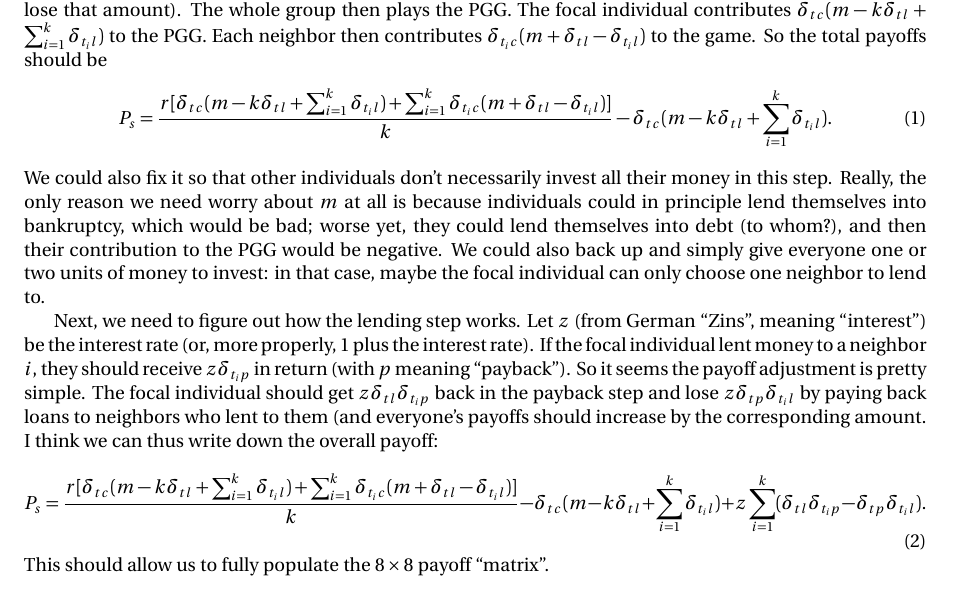
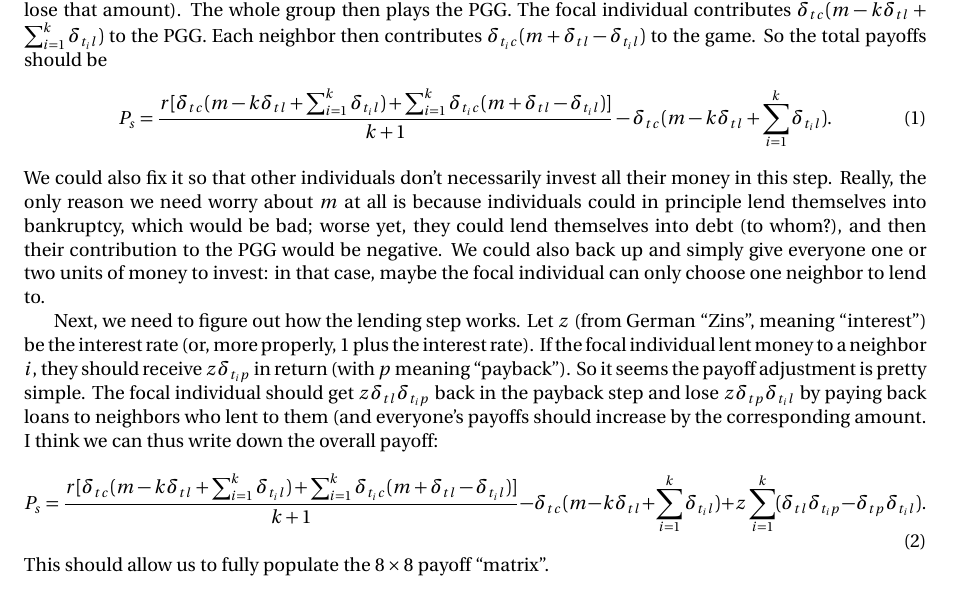
Before and after one commit to tkessinger/LatticeCredit, a LaTeX document (notes/payoff_notes.tex): part of the page, cut so that both start at the same text. Compiled offline with LaTeX, dvips and Ghostscript.

Commit message:
working simulations, testing payoff function

```diff
--- a/notes/payoff_notes.tex
+++ b/notes/payoff_notes.tex
@@ -51,7 +51,7 @@ The focal individual contributes $\delta_{tc} (m - k\delta_{tl} + \sum_{i=1}^k \
 Each neighbor then contributes $\delta_{t_i c} (m + \delta_{tl} - \delta_{t_i l})$ to the game.
 So the total payoffs should be
 \begin{equation}
-    P_s = \frac{r[\delta_{tc}(m - k\delta_{tl} + \sum_{i=1}^k \delta_{t_i l}) + \sum_{i=1}^k \delta_{t_i c} (m + \delta_{tl} - \delta_{t_i l})]}{k} - \delta_{tc}(m - k\delta_{tl} + \sum_{i=1}^k \delta_{t_i l}).
+    P_s = \frac{r[\delta_{tc}(m - k\delta_{tl} + \sum_{i=1}^k \delta_{t_i l}) + \sum_{i=1}^k \delta_{t_i c} (m + \delta_{tl} - \delta_{t_i l})]}{k+1} - \delta_{tc}(m - k\delta_{tl} + \sum_{i=1}^k \delta_{t_i l}).
 \end{equation}
 We could also fix it so that other individuals don't necessarily invest all their money in this step.
 Really, the only reason we need worry about $m$ at all is because individuals could in principle lend themselves into bankruptcy, which would be bad; worse yet, they could lend themselves into debt (to whom?), and then their contribution to the PGG would be negative.
@@ -64,7 +64,7 @@ So it seems the payoff adjustment is pretty simple.
 The focal individual should get $z\delta_{tl} \delta_{t_i p}$ back in the payback step and lose $z \delta_{tp} \delta_{t_i l}$ by paying back loans to neighbors who lent to them (and everyone's payoffs should increase by the corresponding amount.
 I think we can thus write down the overall payoff:
 \begin{equation}
-    P_s = \frac{r[\delta_{tc}(m - k\delta_{tl} + \sum_{i=1}^k \delta_{t_i l}) + \sum_{i=1}^k \delta_{t_i c} (m + \delta_{tl} - \delta_{t_i l})]}{k} - \delta_{tc}(m - k\delta_{tl} + \sum_{i=1}^k \delta_{t_i l}) + z\sum_{i=1}^k (\delta_{tl} \delta_{t_i p} - \delta_{tp} \delta_{t_i l}).
+    P_s = \frac{r[\delta_{tc}(m - k\delta_{tl} + \sum_{i=1}^k \delta_{t_i l}) + \sum_{i=1}^k \delta_{t_i c} (m + \delta_{tl} - \delta_{t_i l})]}{k+1} - \delta_{tc}(m - k\delta_{tl} + \sum_{i=1}^k \delta_{t_i l}) + z\sum_{i=1}^k (\delta_{tl} \delta_{t_i p} - \delta_{tp} \delta_{t_i l}).
 \end{equation}
 This should allow us to fully populate the $8 \times 8$ payoff ``matrix''.
 
```
Also changed, not shown: 3 other files.
